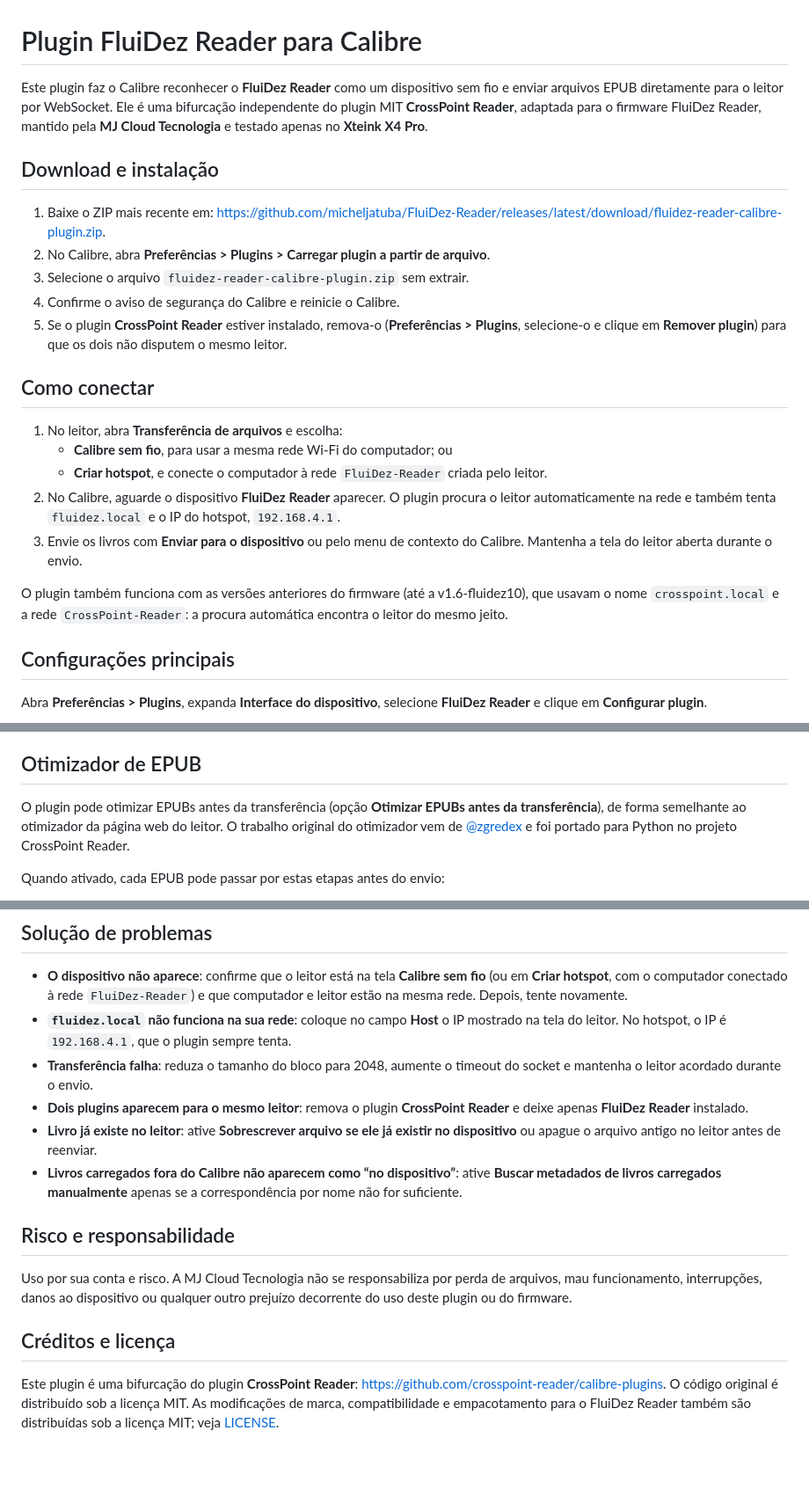
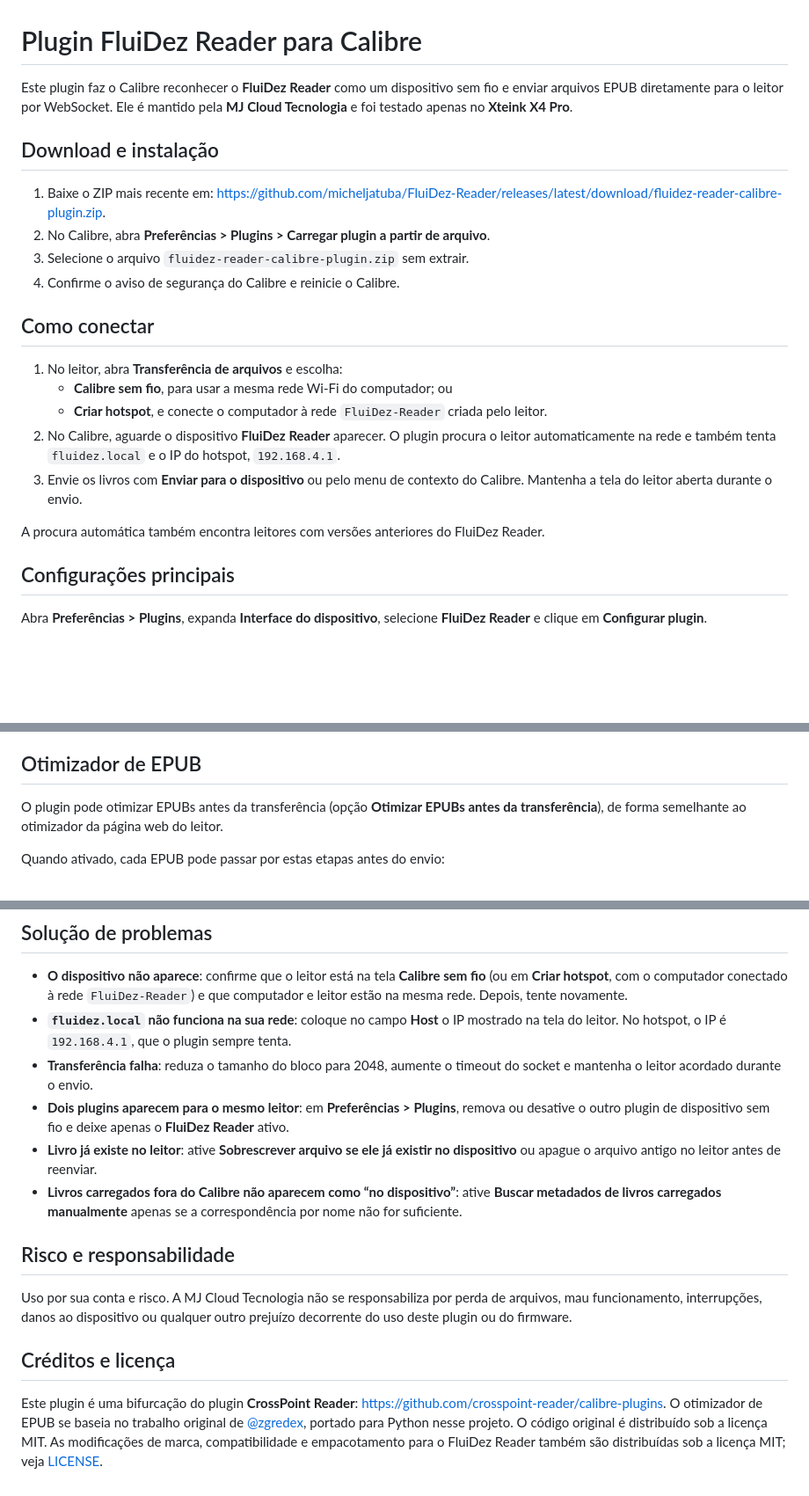
Before and after one commit to micheljatuba/FluiDez-Reader, a Markdown page: calibre-plugin/README.md, 3 parts joined by grey strips. Shown at 88% size. Rendered like a GitHub page; blank space fills up the shorter version.

Commit message:
docs: describe the Calibre plugin only as it is now
The plugin guide and the README no longer tell users to remove the
CrossPoint Reader plugin or explain the names older versions used. The
compatibility and duplicate-plugin notes are now neutral, and the
optimizer attribution moves to the credits section, which keeps the MIT
credits for the original plugin.

Co-authored-by: Copilot <223556219+Copilot@users.noreply.github.com>

```diff
--- a/calibre-plugin/README.md
+++ b/calibre-plugin/README.md
@@ -1,6 +1,6 @@
 # Plugin FluiDez Reader para Calibre
 
-Este plugin faz o Calibre reconhecer o **FluiDez Reader** como um dispositivo sem fio e enviar arquivos EPUB diretamente para o leitor por WebSocket. Ele é uma bifurcação independente do plugin MIT **CrossPoint Reader**, adaptada para o firmware FluiDez Reader, mantido pela **MJ Cloud Tecnologia** e testado apenas no **Xteink X4 Pro**.
+Este plugin faz o Calibre reconhecer o **FluiDez Reader** como um dispositivo sem fio e enviar arquivos EPUB diretamente para o leitor por WebSocket. Ele é mantido pela **MJ Cloud Tecnologia** e foi testado apenas no **Xteink X4 Pro**.
 
 ## Download e instalação
 
@@ -8,7 +8,6 @@ Este plugin faz o Calibre reconhecer o **FluiDez Reader** como um dispositivo se
 2. No Calibre, abra **Preferências > Plugins > Carregar plugin a partir de arquivo**.
 3. Selecione o arquivo `fluidez-reader-calibre-plugin.zip` sem extrair.
 4. Confirme o aviso de segurança do Calibre e reinicie o Calibre.
-5. Se o plugin **CrossPoint Reader** estiver instalado, remova-o (**Preferências > Plugins**, selecione-o e clique em **Remover plugin**) para que os dois não disputem o mesmo leitor.
 
 ## Como conectar
 
@@ -18,7 +17,7 @@ Este plugin faz o Calibre reconhecer o **FluiDez Reader** como um dispositivo se
 2. No Calibre, aguarde o dispositivo **FluiDez Reader** aparecer. O plugin procura o leitor automaticamente na rede e também tenta `fluidez.local` e o IP do hotspot, `192.168.4.1`.
 3. Envie os livros com **Enviar para o dispositivo** ou pelo menu de contexto do Calibre. Mantenha a tela do leitor aberta durante o envio.
 
-O plugin também funciona com as versões anteriores do firmware (até a v1.6-fluidez10), que usavam o nome `crosspoint.local` e a rede `CrossPoint-Reader`: a procura automática encontra o leitor do mesmo jeito.
+A procura automática também encontra leitores com versões anteriores do FluiDez Reader.
 
 ## Configurações principais
 
@@ -37,7 +36,7 @@ Abra **Preferências > Plugins**, expanda **Interface do dispositivo**, selecion
 
 ## Otimizador de EPUB
 
-O plugin pode otimizar EPUBs antes da transferência (opção **Otimizar EPUBs antes da transferência**), de forma semelhante ao otimizador da página web do leitor. O trabalho original do otimizador vem de [@zgredex](https://github.com/zgredex) e foi portado para Python no projeto CrossPoint Reader.
+O plugin pode otimizar EPUBs antes da transferência (opção **Otimizar EPUBs antes da transferência**), de forma semelhante ao otimizador da página web do leitor.
 
 Quando ativado, cada EPUB pode passar por estas etapas antes do envio:
 
@@ -61,7 +60,7 @@ Se a detecção falhar, o plugin usa o perfil X4 por padrão. Durante a transfer
 - **O dispositivo não aparece**: confirme que o leitor está na tela **Calibre sem fio** (ou em **Criar hotspot**, com o computador conectado à rede `FluiDez-Reader`) e que computador e leitor estão na mesma rede. Depois, tente novamente.
 - **`fluidez.local` não funciona na sua rede**: coloque no campo **Host** o IP mostrado na tela do leitor. No hotspot, o IP é `192.168.4.1`, que o plugin sempre tenta.
 - **Transferência falha**: reduza o tamanho do bloco para 2048, aumente o timeout do socket e mantenha o leitor acordado durante o envio.
-- **Dois plugins aparecem para o mesmo leitor**: remova o plugin **CrossPoint Reader** e deixe apenas **FluiDez Reader** instalado.
+- **Dois plugins aparecem para o mesmo leitor**: em **Preferências > Plugins**, remova ou desative o outro plugin de dispositivo sem fio e deixe apenas o **FluiDez Reader** ativo.
 - **Livro já existe no leitor**: ative **Sobrescrever arquivo se ele já existir no dispositivo** ou apague o arquivo antigo no leitor antes de reenviar.
 - **Livros carregados fora do Calibre não aparecem como “no dispositivo”**: ative **Buscar metadados de livros carregados manualmente** apenas se a correspondência por nome não for suficiente.
 
@@ -71,4 +70,4 @@ Uso por sua conta e risco. A MJ Cloud Tecnologia não se responsabiliza por perd
 
 ## Créditos e licença
 
-Este plugin é uma bifurcação do plugin **CrossPoint Reader**: <https://github.com/crosspoint-reader/calibre-plugins>. O código original é distribuído sob a licença MIT. As modificações de marca, compatibilidade e empacotamento para o FluiDez Reader também são distribuídas sob a licença MIT; veja [LICENSE](LICENSE).
+Este plugin é uma bifurcação do plugin **CrossPoint Reader**: <https://github.com/crosspoint-reader/calibre-plugins>. O otimizador de EPUB se baseia no trabalho original de [@zgredex](https://github.com/zgredex), portado para Python nesse projeto. O código original é distribuído sob a licença MIT. As modificações de marca, compatibilidade e empacotamento para o FluiDez Reader também são distribuídas sob a licença MIT; veja [LICENSE](LICENSE).
```
Also changed, not shown: README.md (+1 -1 lines).
